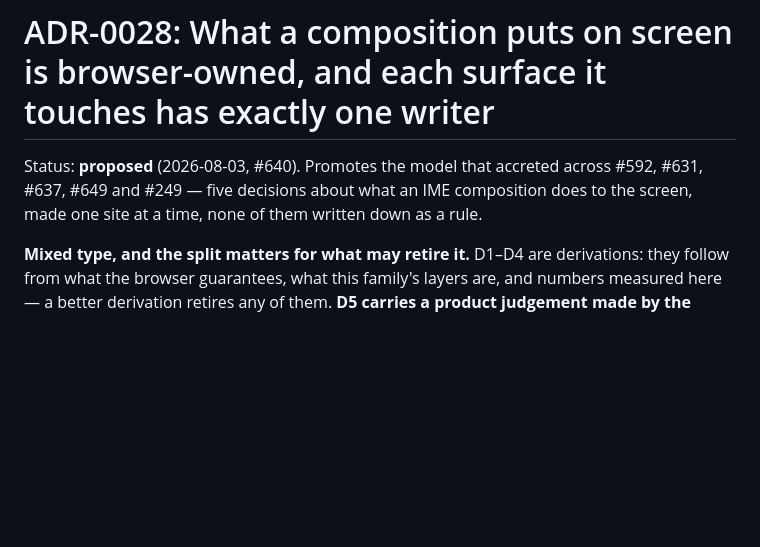
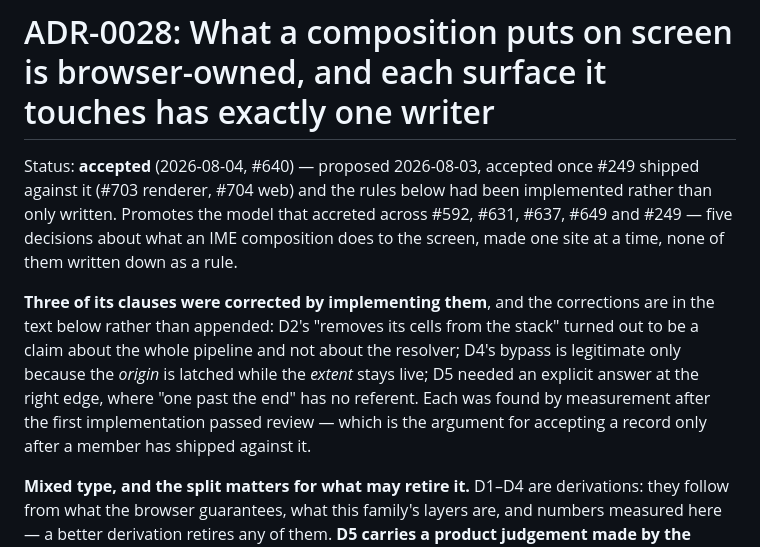
Before and after one commit to kihyun1998/justerm, a Markdown page: docs/adr/0028-composition-surfaces-have-one-writer-each.md, the part around the change. Drawn GitHub-style; blank space fills up the shorter version.

Commit message:
docs(adr): accept ADR-0028 and promote spine #640 (#640) (#705)
The anchor's falsifier read: if #249 needs no rule to land beside it, this was
two ordinary issues and the anchor retires. It needed two — ADR-0028 for who may
write what a composition puts on screen, and an ADR-0019 amendment for the gap
#249 exposed in the cell composition model.

Accepted rather than left proposed because a member has now shipped against it
(#703, #704) — and that mattered: three of its five clauses were corrected by
implementing them, each caught by measurement after the first implementation had
already passed review. A record accepted at authoring time would have frozen all
three in their wrong form.

The record table gains the area, so a new question here is a conformance item
rather than a fresh decision. The invariant note now points at the record instead
of the closed spine.

```diff
--- a/docs/adr/0028-composition-surfaces-have-one-writer-each.md
+++ b/docs/adr/0028-composition-surfaces-have-one-writer-each.md
@@ -1,8 +1,16 @@
 # ADR-0028: What a composition puts on screen is browser-owned, and each surface it touches has exactly one writer
 
-Status: **proposed** (2026-08-03, #640). Promotes the model that accreted across #592, #631, #637,
-#649 and #249 — five decisions about what an IME composition does to the screen, made one site at a
-time, none of them written down as a rule.
+Status: **accepted** (2026-08-04, #640) — proposed 2026-08-03, accepted once #249 shipped against it
+(#703 renderer, #704 web) and the rules below had been implemented rather than only written. Promotes
+the model that accreted across #592, #631, #637, #649 and #249 — five decisions about what an IME
+composition does to the screen, made one site at a time, none of them written down as a rule.
+
+**Three of its clauses were corrected by implementing them**, and the corrections are in the text
+below rather than appended: D2's "removes its cells from the stack" turned out to be a claim about the
+whole pipeline and not about the resolver; D4's bypass is legitimate only because the *origin* is
+latched while the *extent* stays live; D5 needed an explicit answer at the right edge, where "one past
+the end" has no referent. Each was found by measurement after the first implementation passed review —
+which is the argument for accepting a record only after a member has shipped against it.
 
 **Mixed type, and the split matters for what may retire it.** D1–D4 are derivations: they follow from
 what the browser guarantees, what this family's layers are, and numbers measured here — a better
```
Also changed, not shown: docs/agents/theflow.md (+1 -0 lines), 1 other file.
